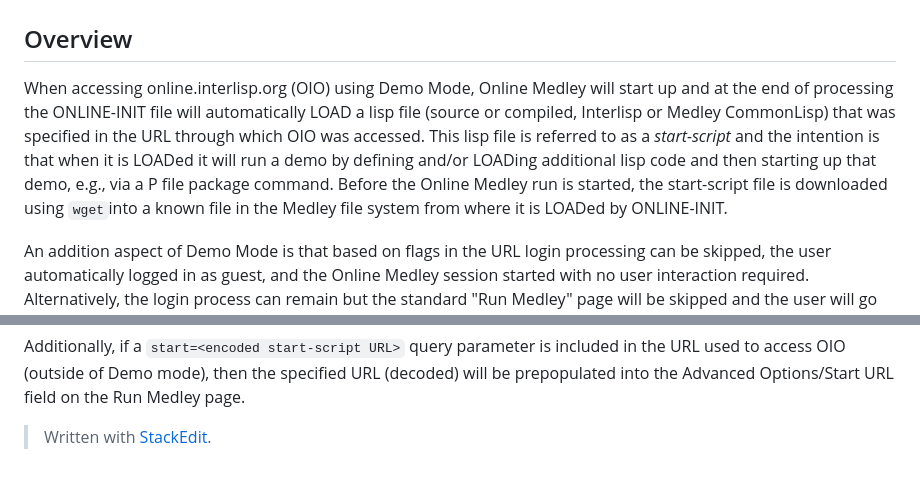
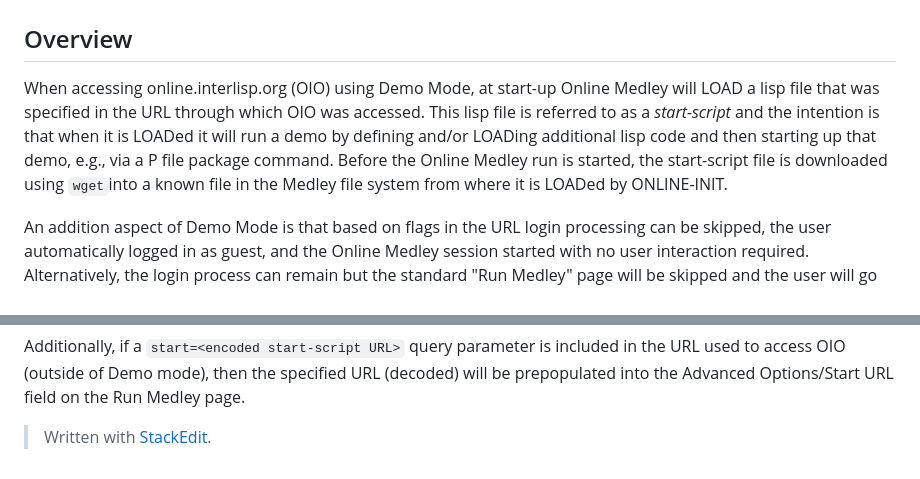
Before and after one commit to Interlisp/online, a Markdown page: docs/Demo_mode.md, 2 parts joined by grey strips. GitHub-like rendering.

Commit message:
docs/Demo_mode.md updated from https://stackedit.io/

````diff
--- a/docs/Demo_mode.md
+++ b/docs/Demo_mode.md
@@ -2,7 +2,7 @@
 # Online.Interlisp.Org: Demo mode (aka Museum Mode)
 ## Overview
 
-When accessing online.interlisp.org (OIO) using Demo Mode,  Online Medley will start up and at the end of processing the ONLINE-INIT file will automatically LOAD a lisp file (source or compiled, Interlisp or Medley CommonLisp) that was specified in the URL through which OIO was accessed.  This lisp file is referred to as a *start-script* and the intention is that when it is LOADed it will run a demo by defining and/or LOADing additional lisp code and then starting up that demo, e.g., via a P file package command.  Before the Online Medley run is started, the start-script file is downloaded using ```wget```into a known file in the Medley file system from where it is LOADed by ONLINE-INIT.
+When accessing online.interlisp.org (OIO) using Demo Mode,  at start-up Online Medley will LOAD a lisp file that was specified in the URL through which OIO was accessed.  This lisp file is referred to as a *start-script* and the intention is that when it is LOADed it will run a demo by defining and/or LOADing additional lisp code and then starting up that demo, e.g., via a P file package command.  Before the Online Medley run is started, the start-script file is downloaded using ```wget```into a known file in the Medley file system from where it is LOADed by ONLINE-INIT.
 
 An addition aspect of Demo Mode is that based on flags in the URL login processing can be skipped, the user automatically logged in as guest, and the Online Medley session started with no user interaction required.   Alternatively,  the login process can remain but the standard "Run Medley" page will be skipped and the user will go directly from login to the running Medley without having to set all the run parameters in the Run Medley page.  Automatic guest login is sufficient for most demos.  But requiring login allows demos to save files and context between runs of Online Medley, which is not possible with guest login.
 
@@ -86,5 +86,6 @@
 
 > Written with [StackEdit](https://stackedit.io/).
 <!--stackedit_data:
-eyJoaXN0b3J5IjpbMjE1MDM3MDEwLDE3MTQxMTY5NzRdfQ==
+eyJoaXN0b3J5IjpbNzUxNDAxNDA2LDIxNTAzNzAxMCwxNzE0MT
+E2OTc0XX0=
 -->
````
